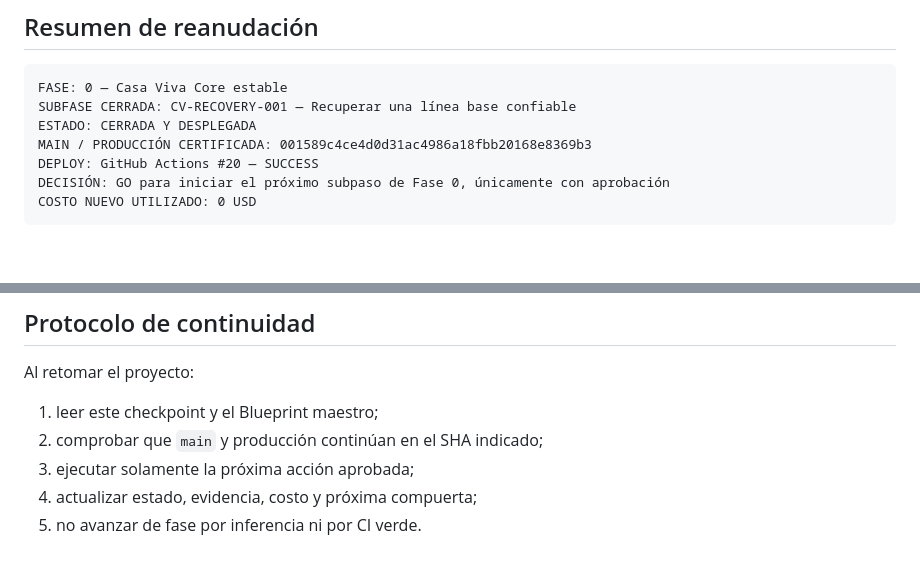
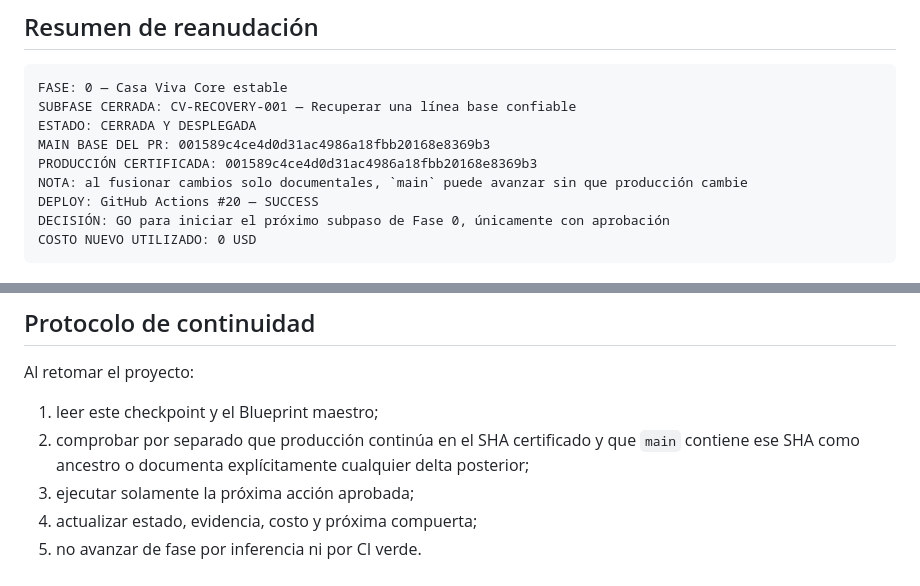
Before and after one commit to ernest196391/Casa-Viva, a Markdown page: docs/CASA_VIVA_PLATFORM_CHECKPOINT.md, 2 parts joined by grey strips. Rendered like a GitHub page; blank space fills up the shorter version.

Commit message:
docs: separate main from certified production SHA

```diff
--- a/docs/CASA_VIVA_PLATFORM_CHECKPOINT.md
+++ b/docs/CASA_VIVA_PLATFORM_CHECKPOINT.md
@@ -6,7 +6,9 @@
 FASE: 0 — Casa Viva Core estable
 SUBFASE CERRADA: CV-RECOVERY-001 — Recuperar una línea base confiable
 ESTADO: CERRADA Y DESPLEGADA
-MAIN / PRODUCCIÓN CERTIFICADA: 001589c4ce4d0d31ac4986a18fbb20168e8369b3
+MAIN BASE DEL PR: 001589c4ce4d0d31ac4986a18fbb20168e8369b3
+PRODUCCIÓN CERTIFICADA: 001589c4ce4d0d31ac4986a18fbb20168e8369b3
+NOTA: al fusionar cambios solo documentales, `main` puede avanzar sin que producción cambie
 DEPLOY: GitHub Actions #20 — SUCCESS
 DECISIÓN: GO para iniciar el próximo subpaso de Fase 0, únicamente con aprobación
 COSTO NUEVO UTILIZADO: 0 USD
@@ -70,7 +72,7 @@ No iniciar Foundation multiempresa, nuevas tablas, compras de servicios ni cambi
 Al retomar el proyecto:
 
 1. leer este checkpoint y el Blueprint maestro;
-2. comprobar que `main` y producción continúan en el SHA indicado;
+2. comprobar por separado que producción continúa en el SHA certificado y que `main` contiene ese SHA como ancestro o documenta explícitamente cualquier delta posterior;
 3. ejecutar solamente la próxima acción aprobada;
 4. actualizar estado, evidencia, costo y próxima compuerta;
 5. no avanzar de fase por inferencia ni por CI verde.
```
